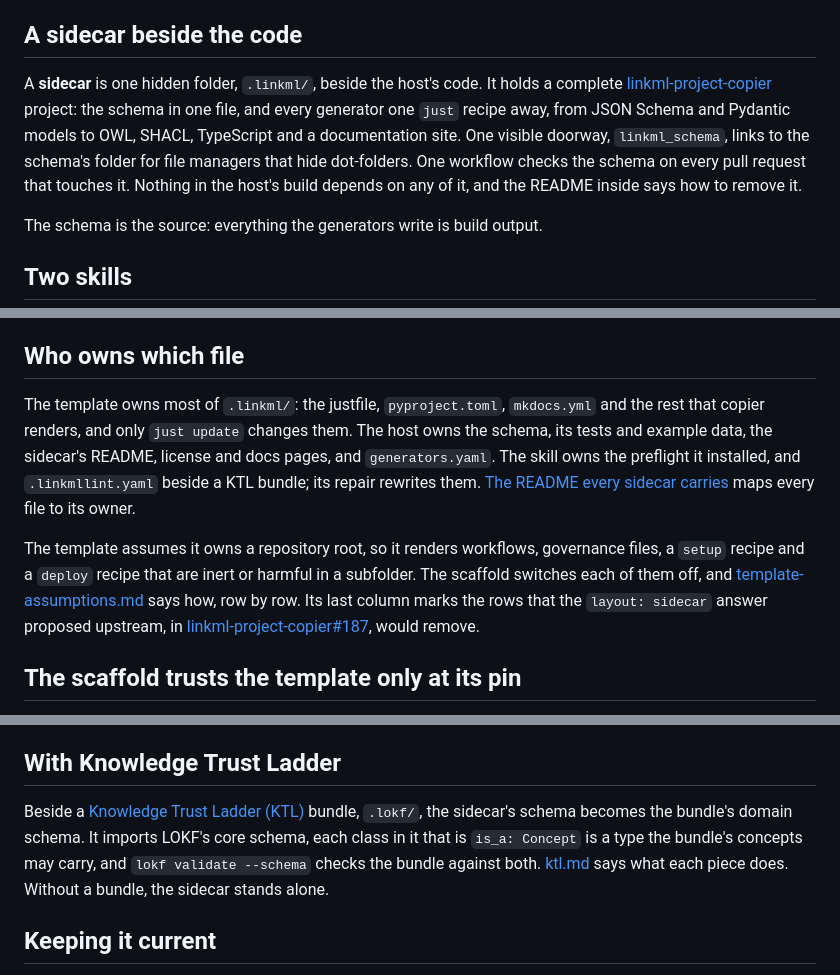
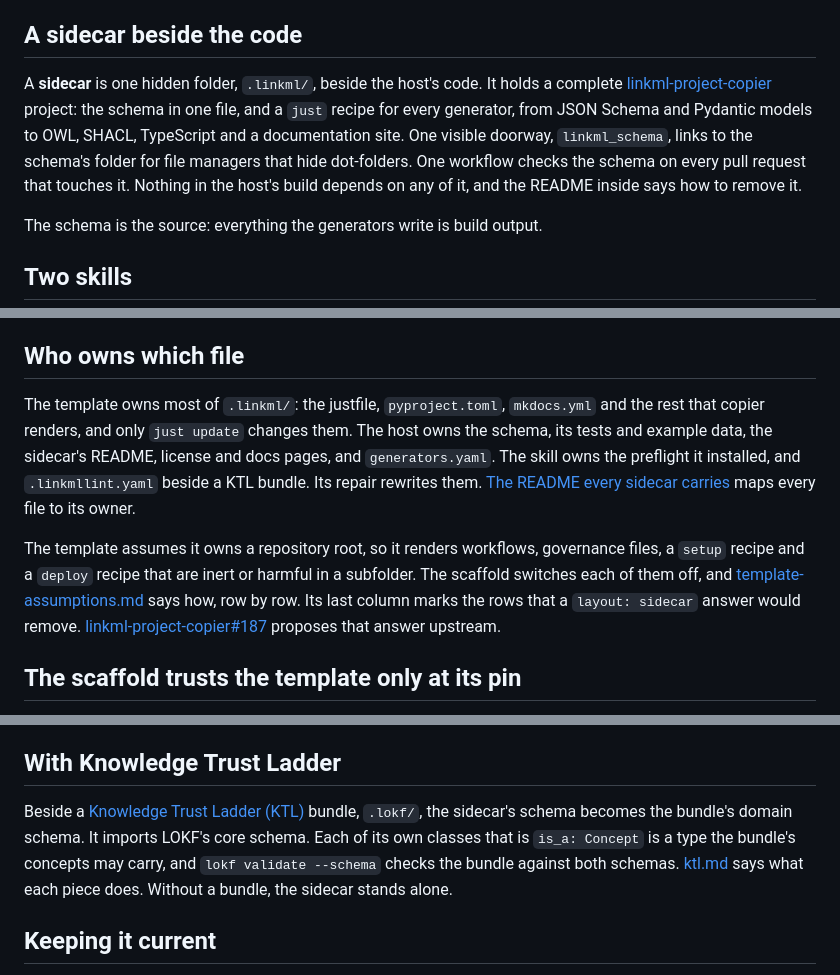
Before and after one commit to noelmcloughlin/linkml-sidecar, a Markdown page: docs/architecture.md, 3 parts joined by grey strips. Drawn GitHub-style.

```diff
--- a/docs/architecture.md
+++ b/docs/architecture.md
@@ -4,7 +4,7 @@ This page explains how linkml-sidecar gives a repository a LinkML data model wit
 
 ## A sidecar beside the code
 
-A **sidecar** is one hidden folder, `.linkml/`, beside the host's code. It holds a complete [linkml-project-copier](https://github.com/linkml/linkml-project-copier) project: the schema in one file, and every generator one `just` recipe away, from JSON Schema and Pydantic models to OWL, SHACL, TypeScript and a documentation site. One visible doorway, `linkml_schema`, links to the schema's folder for file managers that hide dot-folders. One workflow checks the schema on every pull request that touches it. Nothing in the host's build depends on any of it, and the README inside says how to remove it.
+A **sidecar** is one hidden folder, `.linkml/`, beside the host's code. It holds a complete [linkml-project-copier](https://github.com/linkml/linkml-project-copier) project: the schema in one file, and a `just` recipe for every generator, from JSON Schema and Pydantic models to OWL, SHACL, TypeScript and a documentation site. One visible doorway, `linkml_schema`, links to the schema's folder for file managers that hide dot-folders. One workflow checks the schema on every pull request that touches it. Nothing in the host's build depends on any of it, and the README inside says how to remove it.
 
 The schema is the source: everything the generators write is build output.
 
@@ -29,9 +29,9 @@ Both skills find a schema by its files, never by its folder's name, as [layouts.
 
 ## Who owns which file
 
-The template owns most of `.linkml/`: the justfile, `pyproject.toml`, `mkdocs.yml` and the rest that copier renders, and only `just update` changes them. The host owns the schema, its tests and example data, the sidecar's README, license and docs pages, and `generators.yaml`. The skill owns the preflight it installed, and `.linkmllint.yaml` beside a KTL bundle; its repair rewrites them. [The README every sidecar carries](../skills/linkml-sidecar/templates/linkml/README.md) maps every file to its owner.
+The template owns most of `.linkml/`: the justfile, `pyproject.toml`, `mkdocs.yml` and the rest that copier renders, and only `just update` changes them. The host owns the schema, its tests and example data, the sidecar's README, license and docs pages, and `generators.yaml`. The skill owns the preflight it installed, and `.linkmllint.yaml` beside a KTL bundle. Its repair rewrites them. [The README every sidecar carries](../skills/linkml-sidecar/templates/linkml/README.md) maps every file to its owner.
 
-The template assumes it owns a repository root, so it renders workflows, governance files, a `setup` recipe and a `deploy` recipe that are inert or harmful in a subfolder. The scaffold switches each of them off, and [template-assumptions.md](../skills/linkml-sidecar/references/template-assumptions.md) says how, row by row. Its last column marks the rows that the `layout: sidecar` answer proposed upstream, in [linkml-project-copier#187](https://github.com/linkml/linkml-project-copier/issues/187), would remove.
+The template assumes it owns a repository root, so it renders workflows, governance files, a `setup` recipe and a `deploy` recipe that are inert or harmful in a subfolder. The scaffold switches each of them off, and [template-assumptions.md](../skills/linkml-sidecar/references/template-assumptions.md) says how, row by row. Its last column marks the rows that a `layout: sidecar` answer would remove. [linkml-project-copier#187](https://github.com/linkml/linkml-project-copier/issues/187) proposes that answer upstream.
 
 ## The scaffold trusts the template only at its pin
 
@@ -43,7 +43,7 @@ Copier runs template code while it renders (`--trust`), so the scaffold first ch
 
 ## With Knowledge Trust Ladder
 
-Beside a [Knowledge Trust Ladder (KTL)](https://w3id.org/ktl/) bundle, `.lokf/`, the sidecar's schema becomes the bundle's domain schema. It imports LOKF's core schema, each class in it that is `is_a: Concept` is a type the bundle's concepts may carry, and `lokf validate --schema` checks the bundle against both. [ktl.md](../skills/linkml-sidecar/references/ktl.md) says what each piece does. Without a bundle, the sidecar stands alone.
+Beside a [Knowledge Trust Ladder (KTL)](https://w3id.org/ktl/) bundle, `.lokf/`, the sidecar's schema becomes the bundle's domain schema. It imports LOKF's core schema. Each of its own classes that is `is_a: Concept` is a type the bundle's concepts may carry, and `lokf validate --schema` checks the bundle against both schemas. [ktl.md](../skills/linkml-sidecar/references/ktl.md) says what each piece does. Without a bundle, the sidecar stands alone.
 
 ## Keeping it current
 
```
Also changed, not shown: other parts of docs/architecture.md (+1 -1 lines), docs/install.md (+6 -6 lines).
